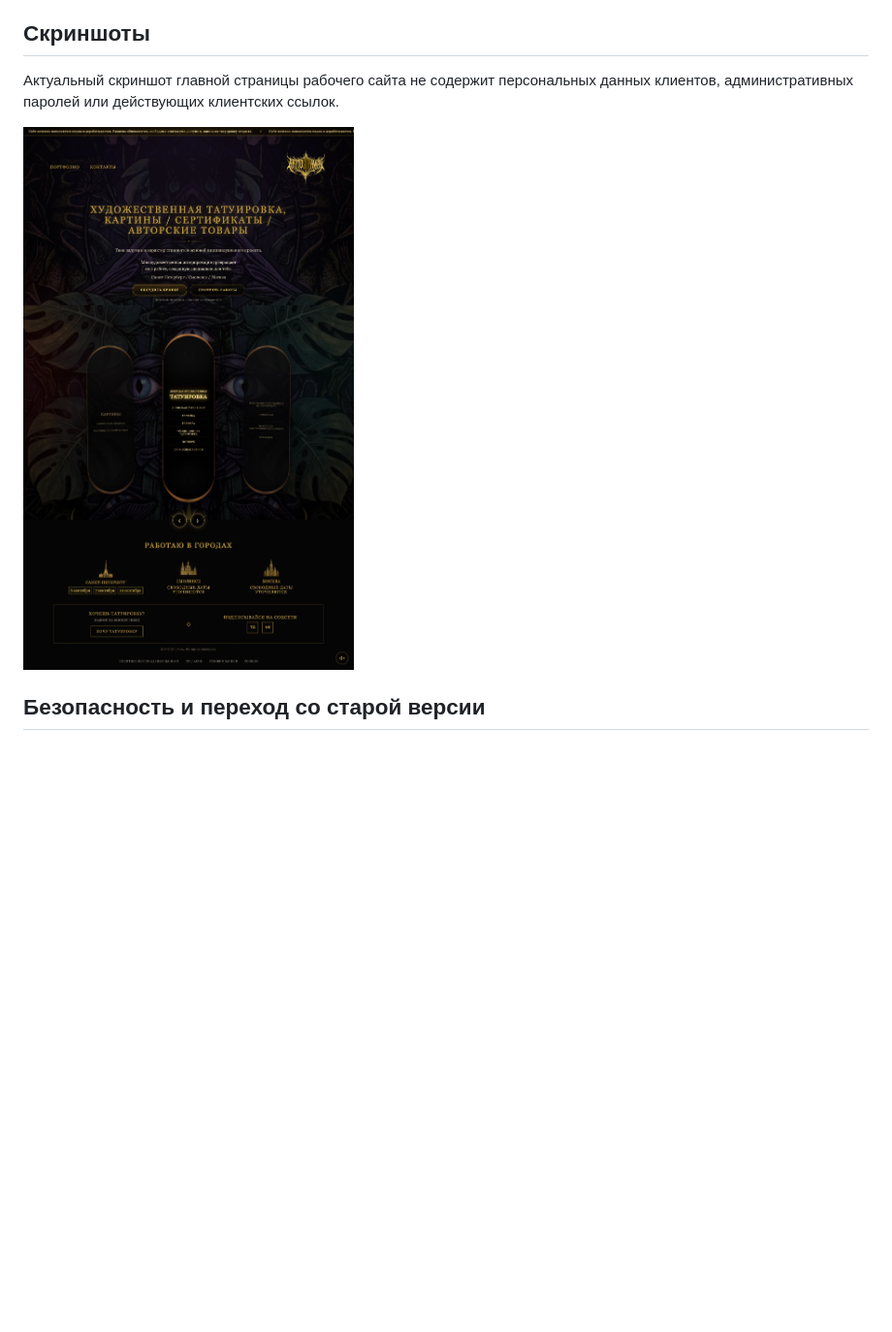
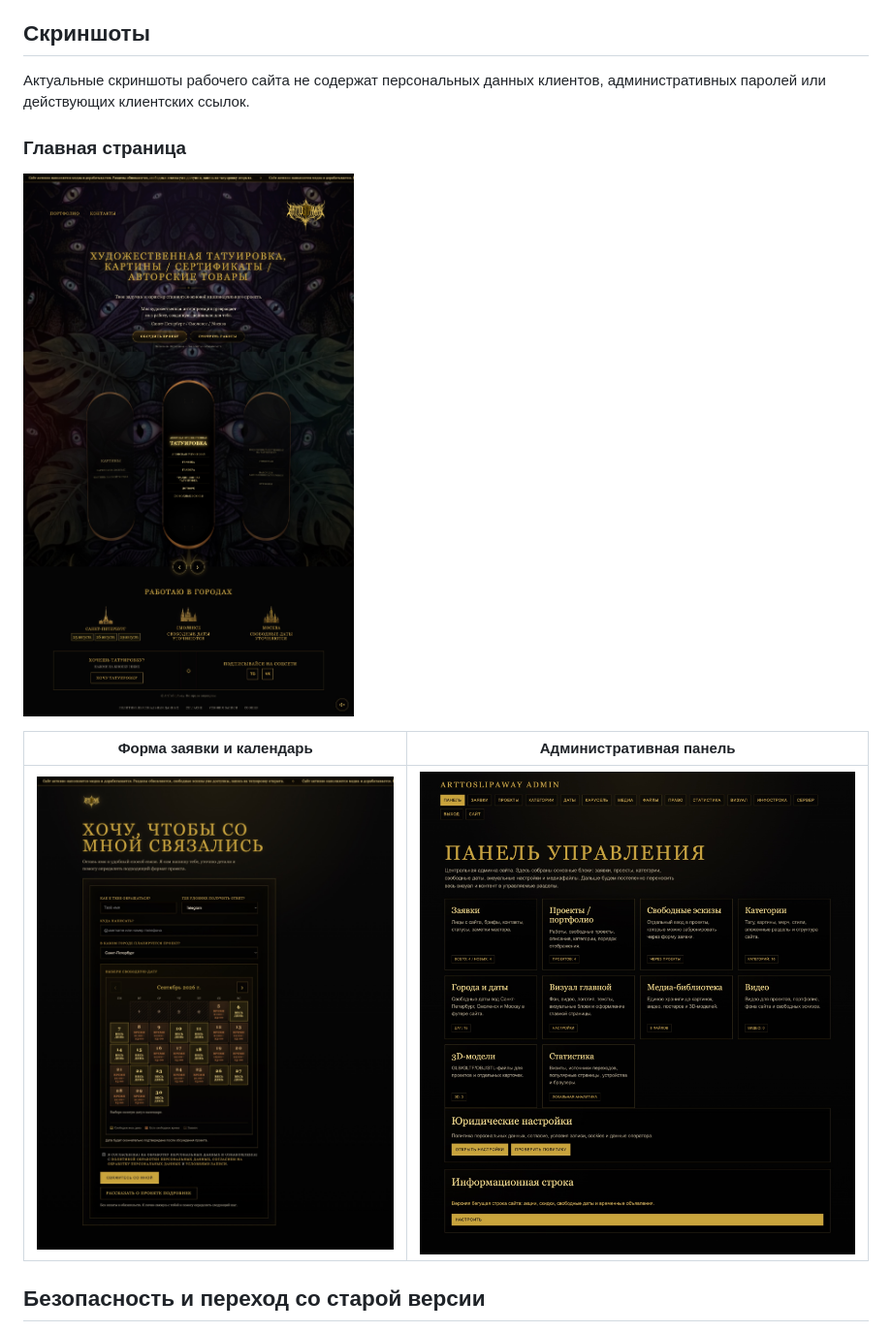
Before and after one commit to ArtToSlipAway/arttoslipaway-website, a Markdown page: README.md, the part around the change. Shown: that part at 97% size. Drawn GitHub-style; pictures changed too: docs/screenshots/admin-dashboard.jpg (added), docs/screenshots/home-desktop.jpg, docs/screenshots/request-form.jpg (added); blank space fills up the shorter version.

Commit message:
Add current production screenshots

```diff
--- a/README.md
+++ b/README.md
@@ -194,10 +194,16 @@ HTTP-проверки проходят через реальную PostgreSQL:
 
 ## Скриншоты
 
-Актуальный скриншот главной страницы рабочего сайта не содержит персональных
-данных клиентов, административных паролей или действующих клиентских ссылок.
+Актуальные скриншоты рабочего сайта не содержат персональных данных клиентов,
+административных паролей или действующих клиентских ссылок.
+
+### Главная страница
 
 ![Главная страница ArtToSlipAway](docs/screenshots/home-desktop.jpg)
+
+| Форма заявки и календарь | Административная панель |
+| --- | --- |
+| ![Форма заявки ArtToSlipAway](docs/screenshots/request-form.jpg) | ![Панель управления ArtToSlipAway](docs/screenshots/admin-dashboard.jpg) |
 
 ## Безопасность и переход со старой версии
 
```
